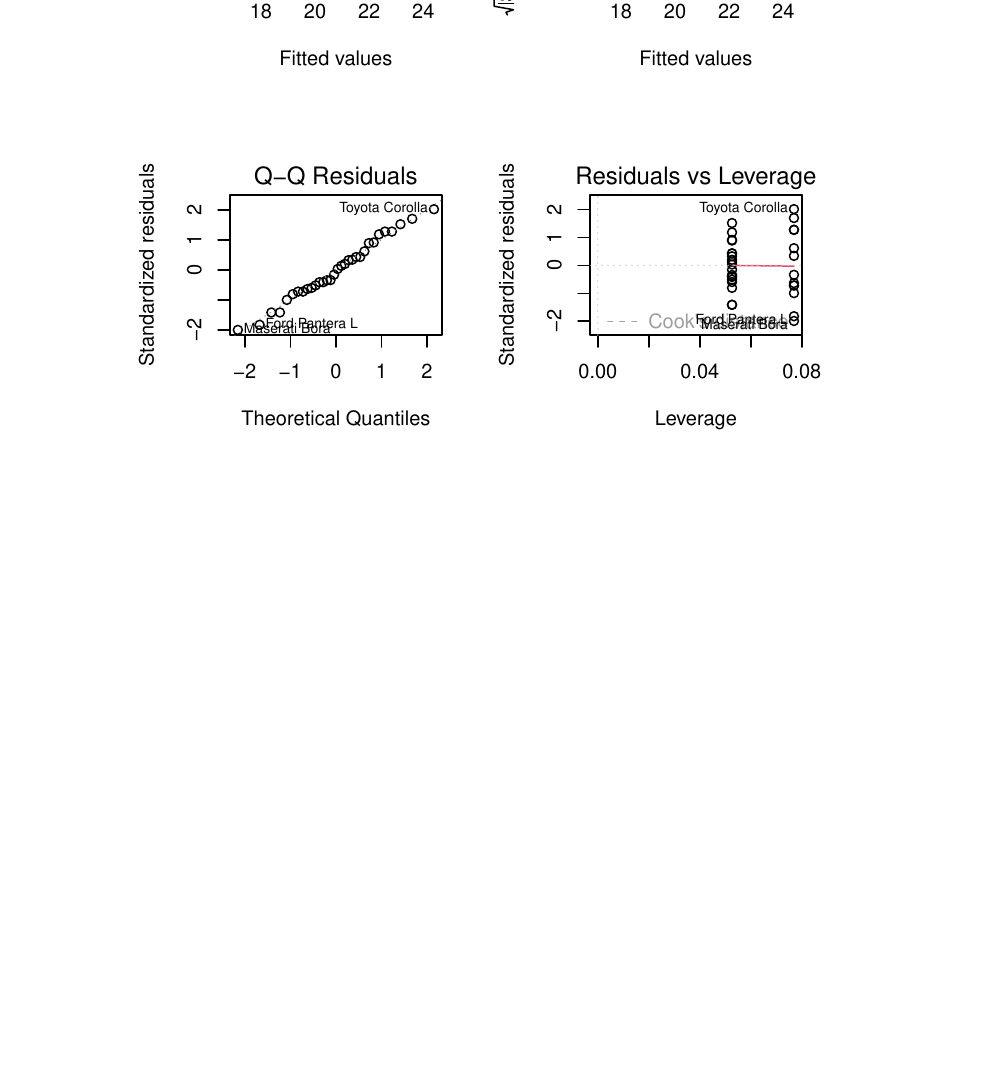
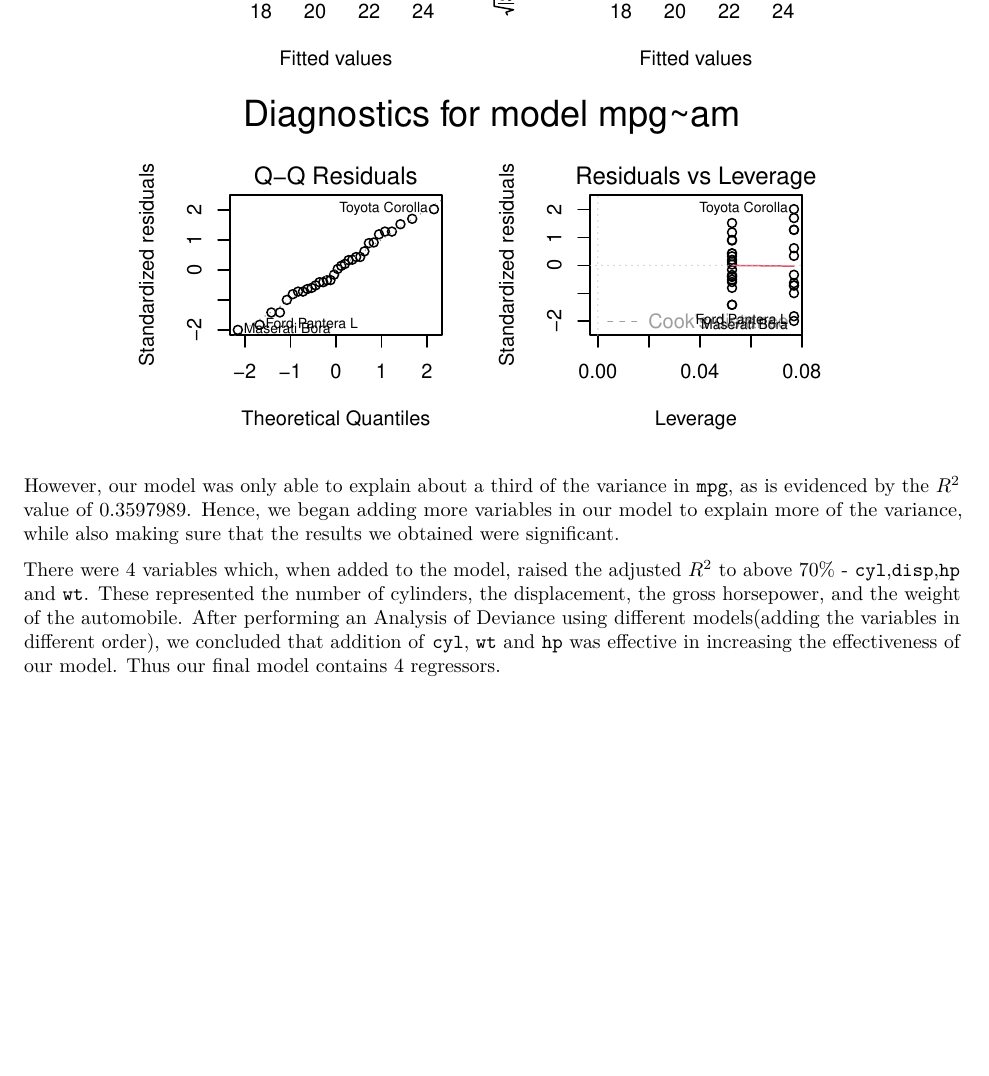
Before and after one commit to BadFrameRate/Regression-Models-Course-Project, an R Markdown document (Mileage and Transmission.Rmd): part of page 3 of 3, cut so that both start at the same text, the shorter picture padded with empty space. Rendered offline with R 4.5, knitr and Pandoc, then LaTeX, with nearby package versions.

Commit message:
results of regression

````diff
--- a/Mileage and Transmission.Rmd
+++ b/Mileage and Transmission.Rmd
@@ -63,3 +64,4 @@
 ```
 
+However, our model was only able to explain about a third of the variance in `mpg`, as is evidenced by the $R^2$ value of `r summary(mdl1)$r.squared`. Hence, we began adding more variables in our model to explain more of the variance, while also making sure that the results we obtained were significant.
 
@@ -68,6 +69,11 @@
 mdl2<-list()
 for(i in c(2:8,10,11)){
-  if(i %in% c(2,8,10,11)) mdl2[[i]]<-lm(mpg~factor(am)+factor(mtcars[,i]),mtcars)
-  else mdl2[[i]]<-lm(mpg~factor(am)+mtcars[,i],mtcars)
+  if(i %in% c(2,8,10,11))
+    mdl2[[i]]<-lm(mpg~factor(am)+factor(mtcars[,i]),mtcars)
+  else
+    mdl2[[i]]<-lm(mpg~factor(am)+mtcars[,i],mtcars)
 }
 ```
+
+There were 4 variables which, when added to the model, raised the adjusted $R^2$ to above 70% - `cyl`,`disp`,`hp` and `wt`. These represented the number of cylinders, the displacement, the gross horsepower, and the weight of the automobile. After performing an Analysis of Deviance using different models(adding the variables in different order), we concluded that addition of `cyl`, `wt` and `hp` was effective in increasing the effectiveness of our model.
+Thus our final model contains 4 regressors.
````
Also changed, not shown: Mileage and Transmission.Rmd (4 more changed lines).
